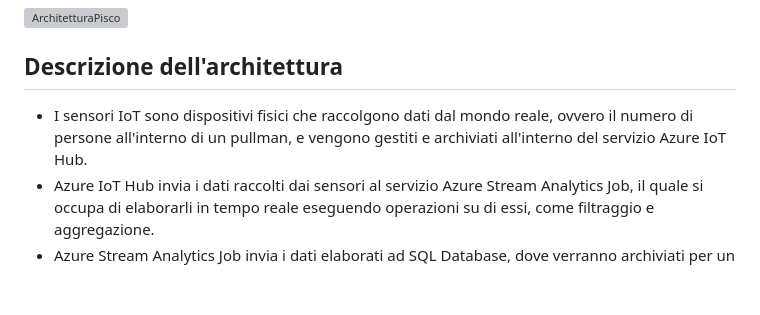
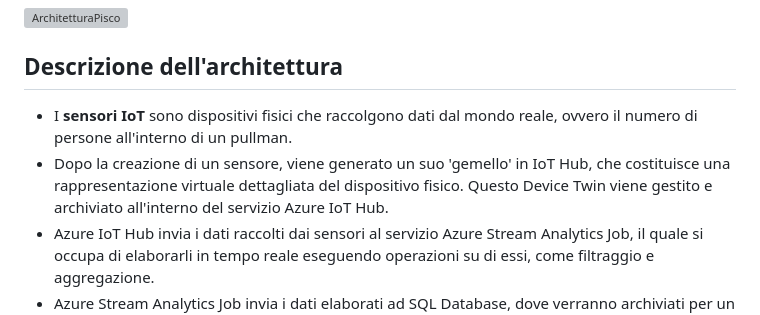
Before and after one commit to AngeloSantangelo/PISCO, a Markdown page: README.md, the part around the change. Rendered like a GitHub page; blank space fills up the shorter version; grey boxes are pictures that could not be loaded.

```diff
--- a/README.md
+++ b/README.md
@@ -12,7 +12,8 @@ PISCO è un sistema Cloud-based che sfrutta le tecnologie Internet of Things (Io
 ![ArchitetturaPisco](https://github.com/AngeloSantangelo/PISCO/assets/115495018/0344eb1d-a0b9-4f9a-984f-77962d6a19a0)
 
 ## Descrizione dell'architettura
-- I sensori IoT sono dispositivi fisici che raccolgono dati dal mondo reale, ovvero il numero di persone all'interno di un pullman, e vengono gestiti e archiviati all'interno del servizio Azure IoT Hub.
+- I __sensori__ __IoT__ sono dispositivi fisici che raccolgono dati dal mondo reale, ovvero il numero di persone all'interno di un pullman.
+- Dopo la creazione di un sensore, viene generato un suo 'gemello' in IoT Hub, che costituisce una rappresentazione virtuale dettagliata del dispositivo fisico. Questo Device Twin viene gestito e archiviato all'interno del servizio Azure IoT Hub.
 - Azure IoT Hub invia i dati raccolti dai sensori al servizio Azure Stream Analytics Job, il quale si occupa di elaborarli in tempo reale eseguendo operazioni su di essi, come filtraggio e aggregazione.
 - Azure Stream Analytics Job invia i dati elaborati ad SQL Database, dove verranno archiviati per un accesso successivo.
 - Azure SQL Database archivia tutti i dati raccolti dai sensori e dalle Azure Function.
```
